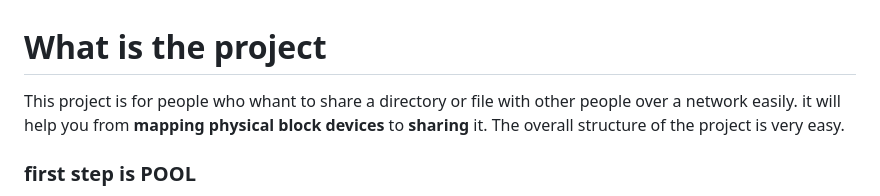
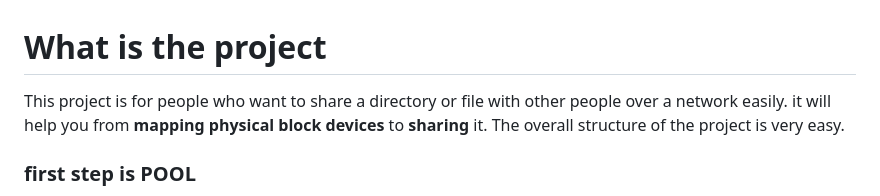
Before and after one commit to abolfazlnikahd/NFS, a Markdown page: README.md, the part around the change. GitHub-like rendering.

```diff
--- a/README.md
+++ b/README.md
@@ -1,5 +1,5 @@
 # What is the project
-This project is for people who whant to share a directory or file with other people over a network easily.
+This project is for people who want to share a directory or file with other people over a network easily.
 it will help you from **mapping physical block devices** to **sharing** it.
 The overall structure of the project is very easy.
 ### first step is  **POOL**
```
